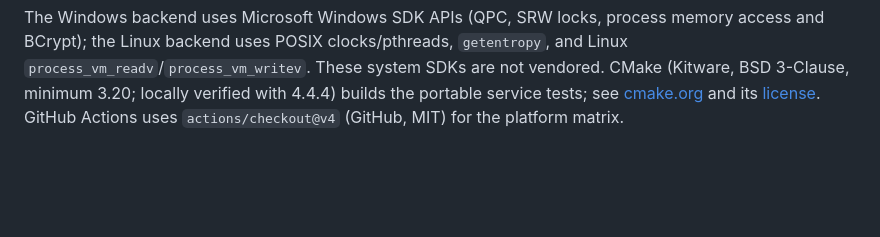
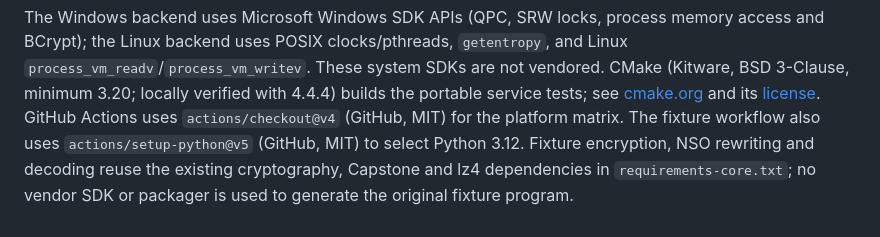
Before and after one commit to hitsmaxft/nsp-dawrin, a Markdown page: docs/DEPENDENCIES.md, the part around the change. Rendered like a GitHub page; blank space fills up the shorter version.

Commit message:
docs: record synthetic fixture CI tools

```diff
--- a/docs/DEPENDENCIES.md
+++ b/docs/DEPENDENCIES.md
@@ -198,3 +198,7 @@ are not vendored. CMake (Kitware, BSD 3-Clause, minimum 3.20; locally verified
 with 4.4.4) builds the portable service tests; see
 [cmake.org](https://cmake.org/) and its [license](https://cmake.org/licensing/).
 GitHub Actions uses `actions/checkout@v4` (GitHub, MIT) for the platform matrix.
+The fixture workflow also uses `actions/setup-python@v5` (GitHub, MIT) to select
+Python 3.12. Fixture encryption, NSO rewriting and decoding reuse the existing
+cryptography, Capstone and lz4 dependencies in `requirements-core.txt`; no vendor
+SDK or packager is used to generate the original fixture program.
```
